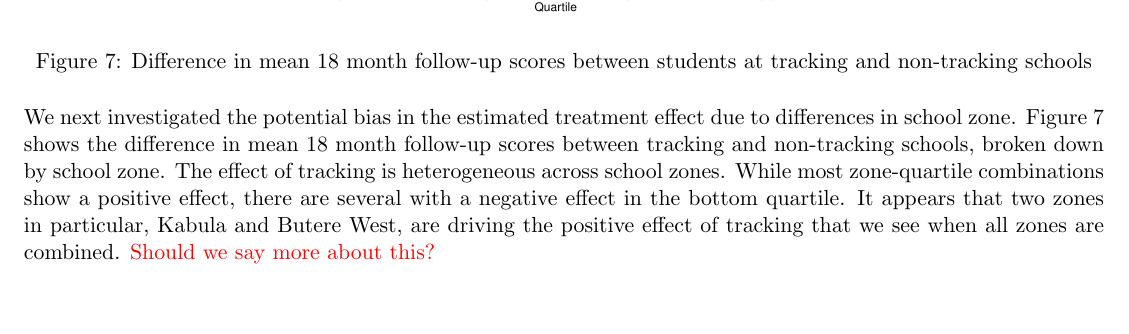
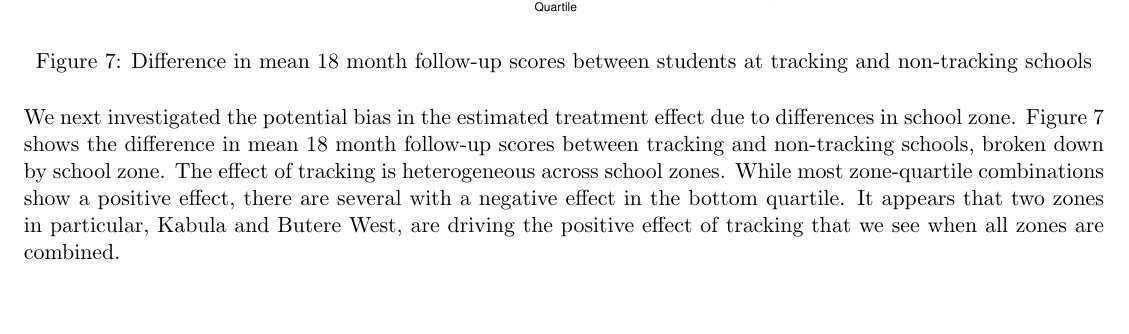
Before and after one commit to doctordo/stat240, a LaTeX document (final_project/Report/final_project.tex): part of page 7 of 12, cut so that both start at the same text. Compiled offline with pdfLaTeX.

Commit message:
Removed comment

```diff
--- a/final_project/Report/final_project.tex
+++ b/final_project/Report/final_project.tex
@@ -193,7 +193,7 @@ Word Score & 0.048 & 0.542 & 1.017 & 1.084 & 0.661 \\ \vspace{2mm}
  \end{figure}
 
 
-We next investigated the potential bias in the estimated treatment effect due to differences in school zone.  Figure~\ref{fig:stratif-zone} shows the difference in mean 18 month follow-up scores between tracking and non-tracking schools, broken down by school zone.  The effect of tracking is heterogeneous across school zones.  While most zone-quartile combinations show a positive effect,  there are several with a negative effect in the bottom quartile.  It appears that two zones in particular, Kabula and Butere West, are driving the positive effect of tracking that we see when all zones are combined. \textcolor{red}{Should we say more about this?}
+We next investigated the potential bias in the estimated treatment effect due to differences in school zone.  Figure~\ref{fig:stratif-zone} shows the difference in mean 18 month follow-up scores between tracking and non-tracking schools, broken down by school zone.  The effect of tracking is heterogeneous across school zones.  While most zone-quartile combinations show a positive effect,  there are several with a negative effect in the bottom quartile.  It appears that two zones in particular, Kabula and Butere West, are driving the positive effect of tracking that we see when all zones are combined.
 
 
  \begin{figure}[H]
```
Also changed, not shown: final_project/Report/final_project.pdf.
